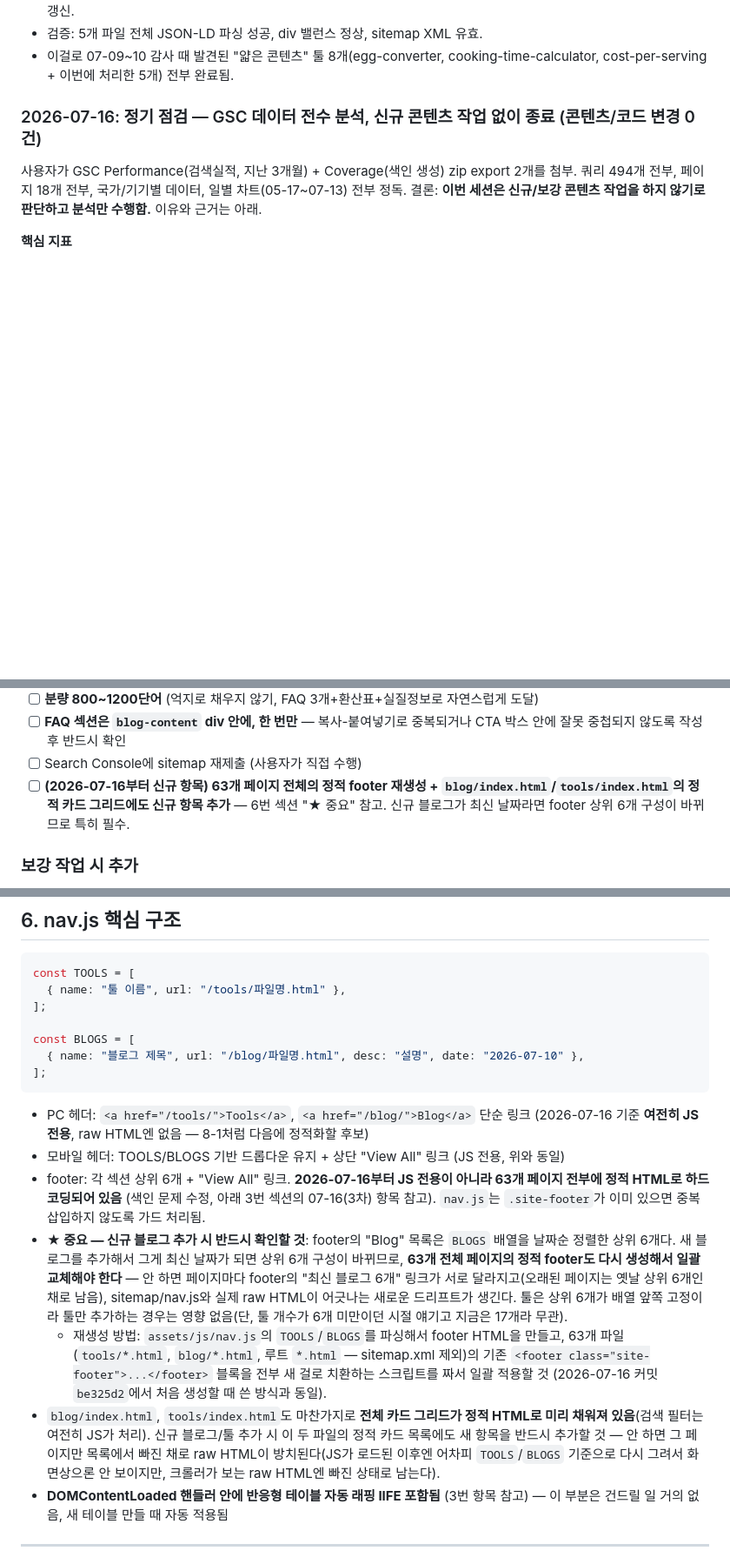
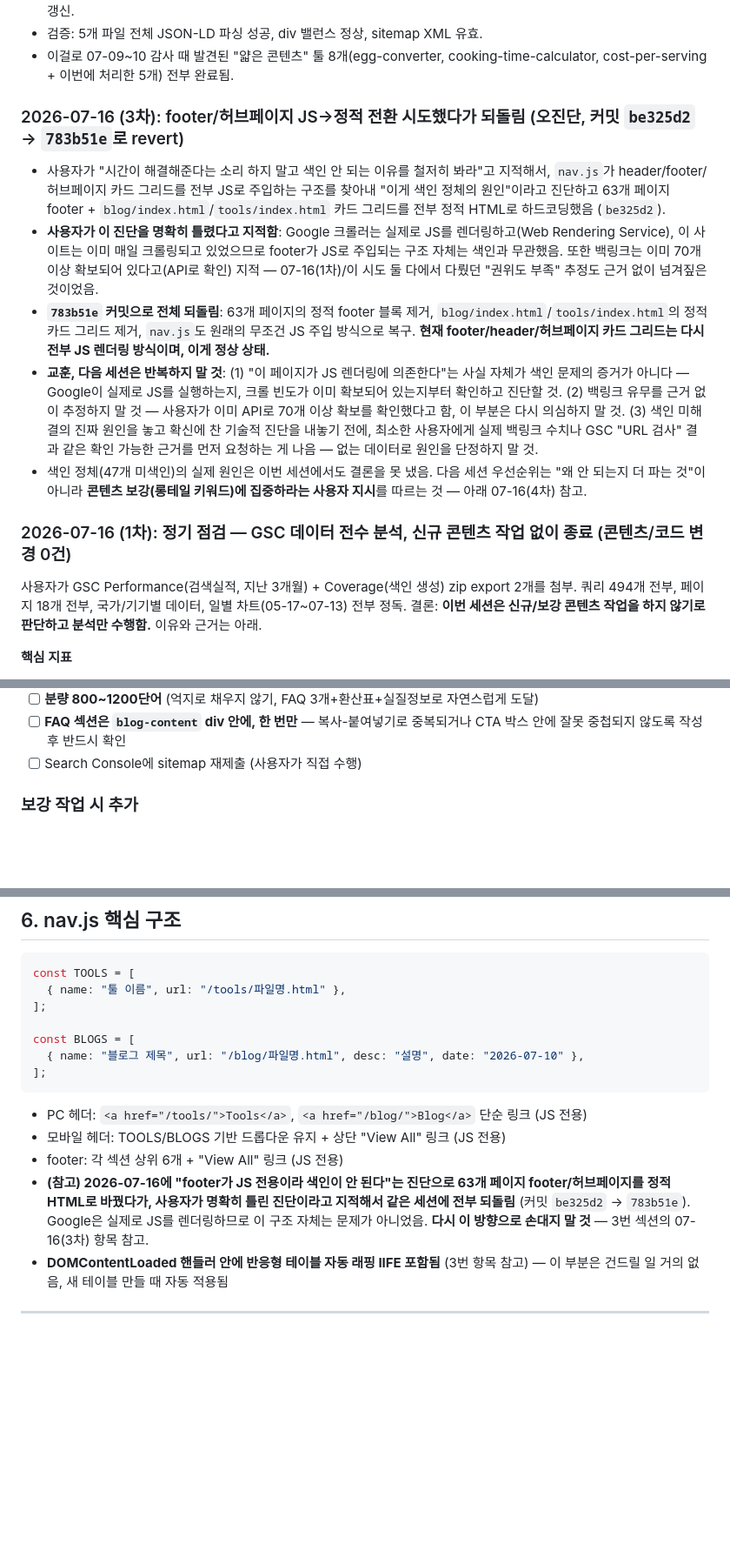
Before and after one commit to canghun13/cookingcalcs-, a Markdown page: handover.md, 3 parts joined by grey strips. Shown at 87% size. Rendered like a GitHub page; blank space fills up the shorter version.

Commit message:
handover.md 정정: footer 되돌림 반영, 잘못된 진단(footer 정적화 필요/백링크 부족) 관련 안내 정리 및 재발 방지 메모 추가

````diff
--- a/handover.md
+++ b/handover.md
@@ -137,7 +137,14 @@ echo "nav.js BLOGS: $(sed -n '/const BLOGS/,/^];/p' assets/js/nav.js | grep -c '
 - 검증: 5개 파일 전체 JSON-LD 파싱 성공, div 밸런스 정상, sitemap XML 유효.
 - 이걸로 07-09~10 감사 때 발견된 "얇은 콘텐츠" 툴 8개(egg-converter, cooking-time-calculator, cost-per-serving + 이번에 처리한 5개) 전부 완료됨.
 
-### 2026-07-16: 정기 점검 — GSC 데이터 전수 분석, 신규 콘텐츠 작업 없이 종료 (콘텐츠/코드 변경 0건)
+### 2026-07-16 (3차): footer/허브페이지 JS→정적 전환 시도했다가 되돌림 (오진단, 커밋 `be325d2` → `783b51e`로 revert)
+- 사용자가 "시간이 해결해준다는 소리 하지 말고 색인 안 되는 이유를 철저히 봐라"고 지적해서, `nav.js`가 header/footer/허브페이지 카드 그리드를 전부 JS로 주입하는 구조를 찾아내 "이게 색인 정체의 원인"이라고 진단하고 63개 페이지 footer + `blog/index.html`/`tools/index.html` 카드 그리드를 전부 정적 HTML로 하드코딩했음 (`be325d2`).
+- **사용자가 이 진단을 명확히 틀렸다고 지적함**: Google 크롤러는 실제로 JS를 렌더링하고(Web Rendering Service), 이 사이트는 이미 매일 크롤링되고 있었으므로 footer가 JS로 주입되는 구조 자체는 색인과 무관했음. 또한 백링크는 이미 70개 이상 확보되어 있다고(API로 확인) 지적 — 07-16(1차)/이 시도 둘 다에서 다뤘던 "권위도 부족" 추정도 근거 없이 넘겨짚은 것이었음.
+- **`783b51e` 커밋으로 전체 되돌림**: 63개 페이지의 정적 footer 블록 제거, `blog/index.html`/`tools/index.html`의 정적 카드 그리드 제거, `nav.js`도 원래의 무조건 JS 주입 방식으로 복구. **현재 footer/header/허브페이지 카드 그리드는 다시 전부 JS 렌더링 방식이며, 이게 정상 상태.**
+- **교훈, 다음 세션은 반복하지 말 것**: (1) "이 페이지가 JS 렌더링에 의존한다"는 사실 자체가 색인 문제의 증거가 아니다 — Google이 실제로 JS를 실행하는지, 크롤 빈도가 이미 확보되어 있는지부터 확인하고 진단할 것. (2) 백링크 유무를 근거 없이 추정하지 말 것 — 사용자가 이미 API로 70개 이상 확보를 확인했다고 함, 이 부분은 다시 의심하지 말 것. (3) 색인 미해결의 진짜 원인을 놓고 확신에 찬 기술적 진단을 내놓기 전에, 최소한 사용자에게 실제 백링크 수치나 GSC "URL 검사" 결과 같은 확인 가능한 근거를 먼저 요청하는 게 나음 — 없는 데이터로 원인을 단정하지 말 것.
+- 색인 정체(47개 미색인)의 실제 원인은 이번 세션에서도 결론을 못 냈음. 다음 세션 우선순위는 "왜 안 되는지 더 파는 것"이 아니라 **콘텐츠 보강(롱테일 키워드)에 집중하라는 사용자 지시**를 따르는 것 — 아래 07-16(4차) 참고.
+
+### 2026-07-16 (1차): 정기 점검 — GSC 데이터 전수 분석, 신규 콘텐츠 작업 없이 종료 (콘텐츠/코드 변경 0건)
 사용자가 GSC Performance(검색실적, 지난 3개월) + Coverage(색인 생성) zip export 2개를 첨부. 쿼리 494개 전부, 페이지 18개 전부, 국가/기기별 데이터, 일별 차트(05-17~07-13) 전부 정독. 결론: **이번 세션은 신규/보강 콘텐츠 작업을 하지 않기로 판단하고 분석만 수행함.** 이유와 근거는 아래.
 
 **핵심 지표**
@@ -201,7 +198,6 @@ echo "nav.js BLOGS: $(sed -n '/const BLOGS/,/^];/p' assets/js/nav.js | grep -c '
 - [ ] **분량 800~1200단어** (억지로 채우지 않기, FAQ 3개+환산표+실질정보로 자연스럽게 도달)
 - [ ] **FAQ 섹션은 `blog-content` div 안에, 한 번만** — 복사-붙여넣기로 중복되거나 CTA 박스 안에 잘못 중첩되지 않도록 작성 후 반드시 확인
 - [ ] Search Console에 sitemap 재제출 (사용자가 직접 수행)
-- [ ] **(2026-07-16부터 신규 항목) 63개 페이지 전체의 정적 footer 재생성 + `blog/index.html`/`tools/index.html`의 정적 카드 그리드에도 신규 항목 추가** — 6번 섹션 "★ 중요" 참고. 신규 블로그가 최신 날짜라면 footer 상위 6개 구성이 바뀌므로 특히 필수.
 
 ### 보강 작업 시 추가
 - [ ] `nav.js` 해당 항목 `date`를 보강일로 갱신
@@ -273,12 +269,10 @@ const BLOGS = [
 ];
 ```
 
-- PC 헤더: `<a href="/tools/">Tools</a>`, `<a href="/blog/">Blog</a>` 단순 링크 (2026-07-16 기준 **여전히 JS 전용**, raw HTML엔 없음 — 8-1처럼 다음에 정적화할 후보)
-- 모바일 헤더: TOOLS/BLOGS 기반 드롭다운 유지 + 상단 "View All" 링크 (JS 전용, 위와 동일)
-- footer: 각 섹션 상위 6개 + "View All" 링크. **2026-07-16부터 JS 전용이 아니라 63개 페이지 전부에 정적 HTML로 하드코딩되어 있음** (색인 문제 수정, 아래 3번 섹션의 07-16(3차) 항목 참고). `nav.js`는 `.site-footer`가 이미 있으면 중복 삽입하지 않도록 가드 처리됨.
-- **★ 중요 — 신규 블로그 추가 시 반드시 확인할 것**: footer의 "Blog" 목록은 `BLOGS` 배열을 날짜순 정렬한 상위 6개다. 새 블로그를 추가해서 그게 최신 날짜가 되면 상위 6개 구성이 바뀌므로, **63개 전체 페이지의 정적 footer도 다시 생성해서 일괄 교체해야 한다** — 안 하면 페이지마다 footer의 "최신 블로그 6개" 링크가 서로 달라지고(오래된 페이지는 옛날 상위 6개인 채로 남음), sitemap/nav.js와 실제 raw HTML이 어긋나는 새로운 드리프트가 생긴다. 툴은 상위 6개가 배열 앞쪽 고정이라 툴만 추가하는 경우는 영향 없음(단, 툴 개수가 6개 미만이던 시절 얘기고 지금은 17개라 무관).
-  - 재생성 방법: `assets/js/nav.js`의 `TOOLS`/`BLOGS`를 파싱해서 footer HTML을 만들고, 63개 파일(`tools/*.html`, `blog/*.html`, 루트 `*.html` — sitemap.xml 제외)의 기존 `<footer class="site-footer">...</footer>` 블록을 전부 새 걸로 치환하는 스크립트를 짜서 일괄 적용할 것 (2026-07-16 커밋 `be325d2`에서 처음 생성할 때 쓴 방식과 동일).
-- `blog/index.html`, `tools/index.html`도 마찬가지로 **전체 카드 그리드가 정적 HTML로 미리 채워져 있음**(검색 필터는 여전히 JS가 처리). 신규 블로그/툴 추가 시 이 두 파일의 정적 카드 목록에도 새 항목을 반드시 추가할 것 — 안 하면 그 페이지만 목록에서 빠진 채로 raw HTML이 방치된다(JS가 로드된 이후엔 어차피 `TOOLS`/`BLOGS` 기준으로 다시 그려서 화면상으론 안 보이지만, 크롤러가 보는 raw HTML엔 빠진 상태로 남는다).
+- PC 헤더: `<a href="/tools/">Tools</a>`, `<a href="/blog/">Blog</a>` 단순 링크 (JS 전용)
+- 모바일 헤더: TOOLS/BLOGS 기반 드롭다운 유지 + 상단 "View All" 링크 (JS 전용)
+- footer: 각 섹션 상위 6개 + "View All" 링크 (JS 전용)
+- **(참고) 2026-07-16에 "footer가 JS 전용이라 색인이 안 된다"는 진단으로 63개 페이지 footer/허브페이지를 정적 HTML로 바꿨다가, 사용자가 명확히 틀린 진단이라고 지적해서 같은 세션에 전부 되돌림** (커밋 `be325d2` → `783b51e`). Google은 실제로 JS를 렌더링하므로 이 구조 자체는 문제가 아니었음. **다시 이 방향으로 손대지 말 것** — 3번 섹션의 07-16(3차) 항목 참고.
 - **DOMContentLoaded 핸들러 안에 반응형 테이블 자동 래핑 IIFE 포함됨** (3번 항목 참고) — 이 부분은 건드릴 일 거의 없음, 새 테이블 만들 때 자동 적용됨
 
 ---
````
Also changed, not shown: other parts of handover.md (+2 -10 lines).
